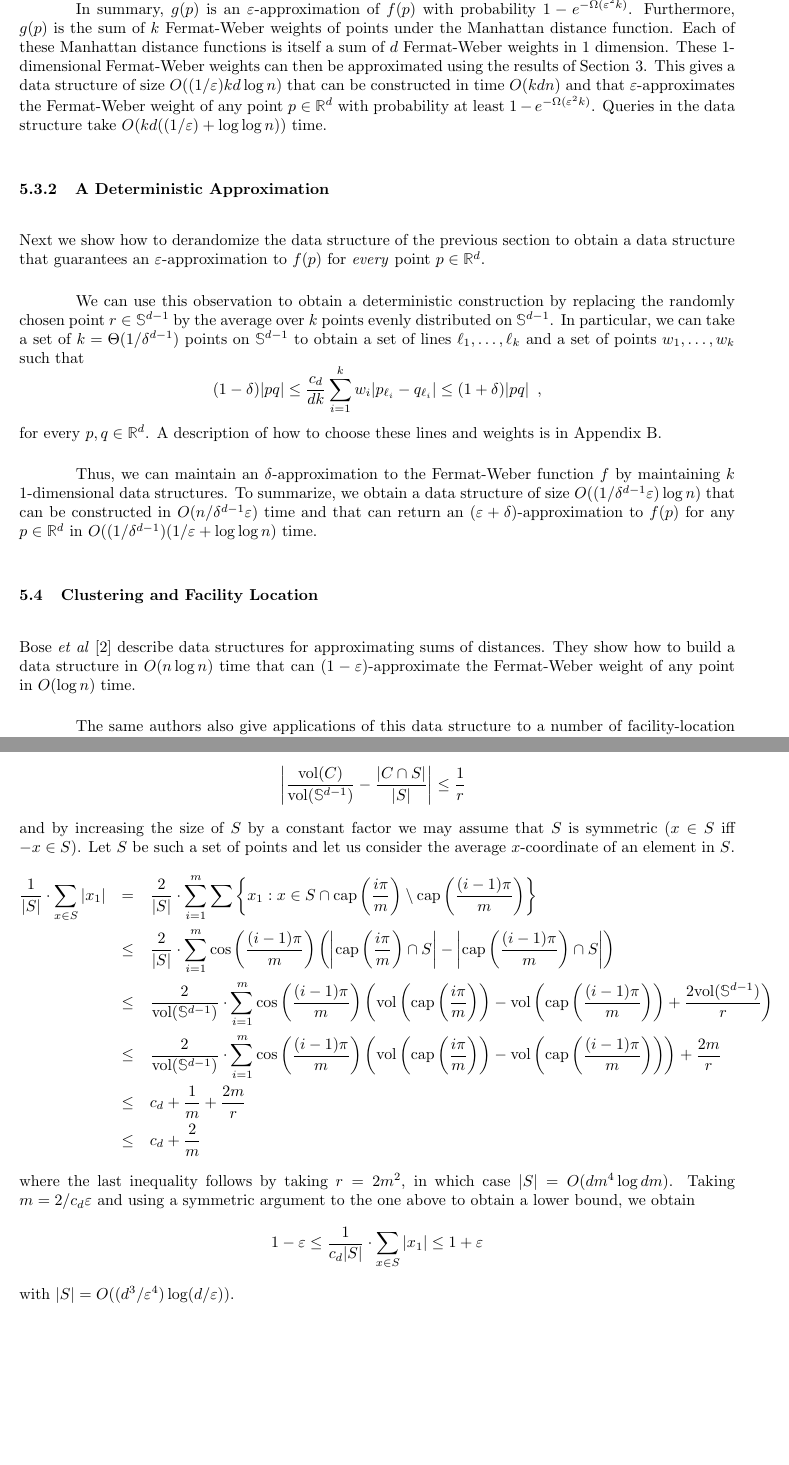
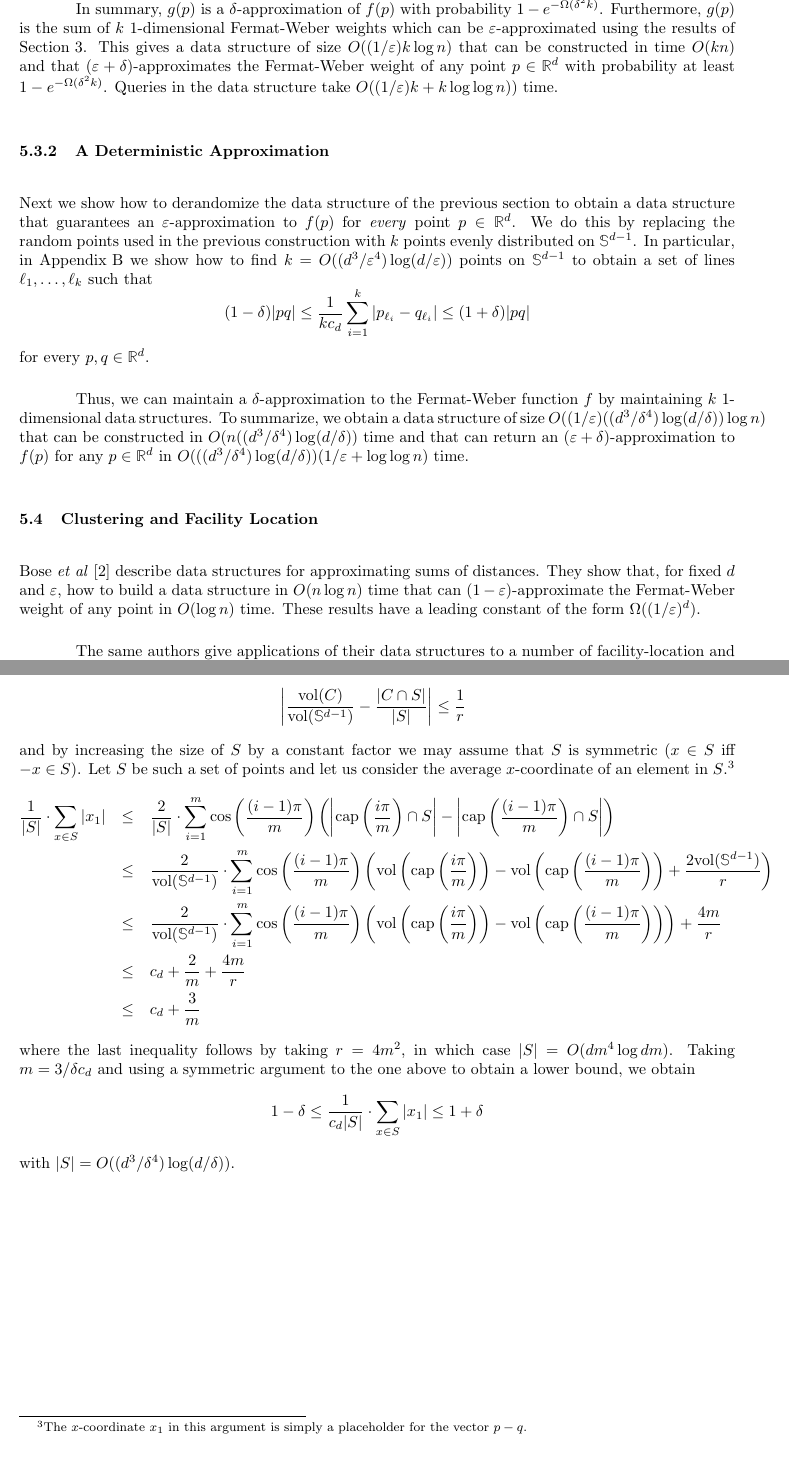
Before and after one commit to patmorin/research, a LaTeX document (curves/curves.tex): two parts of pages 9 and 12 of 12, joined at a grey line, cut so that both start at the same text, the shorter picture padded with empty space. Compiled offline with pdfLaTeX.

Commit message:
Small fixes to the proof
git-svn-id: svn+ssh://cg.scs.carleton.ca/home2bak/morin/svn/morin/research@92 5be251f9-39fa-0310-add1-aa46062ecbcd

```diff
--- a/curves/curves.tex
+++ b/curves/curves.tex
@@ -476,17 +476,15 @@ $
 result.
 \end{proof}
 
-In summary, $g(p)$ is an $\eps$-approximation of $f(p)$ with
-probability $1-e^{-\Omega(\eps^2k)}$.  Furthermore, $g(p)$ is the sum
-of $k$ Fermat-Weber weights of points under the Manhattan distance
-function.  Each of these Manhattan distance functions is itself a sum
-of $d$ Fermat-Weber weights in 1 dimension.  These 1-dimensional
-Fermat-Weber weights can then be approximated using the results of
-\secref{ds}.  This gives a data structure of size $O((1/\eps)kd\log
-n)$ that can be constructed in time $O(kdn)$ and that
-$\eps$-approximates the Fermat-Weber weight of any point
-$p\in\mathbb{R}^d$ with probability at least $1-e^{-\Omega(\eps^2k)}$.
-Queries in the data structure take $O(kd((1/\eps)+\log\log n))$ time.
+In summary, $g(p)$ is a $\delta$-approximation of $f(p)$ with
+probability $1-e^{-\Omega(\delta^2k)}$.  Furthermore, $g(p)$ is the
+sum of $k$ 1-dimensional Fermat-Weber weights which can be
+$\eps$-approximated using the results of \secref{ds}.  This gives a
+data structure of size $O((1/\eps)k\log n)$ that can be constructed in
+time $O(kn)$ and that $(\eps+\delta)$-approximates the Fermat-Weber
+weight of any point $p\in\mathbb{R}^d$ with probability at least
+$1-e^{-\Omega(\delta^2k)}$.  Queries in the data structure take
+$O((1/\eps)k+k\log\log n))$ time.
 
 
 \subsubsection{A Deterministic Approximation}
@@ -496,36 +494,34 @@ Next we show how to derandomize the data structure of the previous
 section to obtain a data structure that guarantees an
 $\eps$-approximation to $f(p)$ for \emph{every} point
 $p\in\mathbb{R}^d$.
+We do this by replacing the random points used in the previous
+construction with
+$k$ points evenly distributed on $\mathbb{S}^{d-1}$.  In particular,
+in \appref{pat} we show how to find
+$k=O((d^3/\eps^4)\log (d/\eps))$ points on $\mathbb{S}^{d-1}$
+to obtain a set of lines $\ell_1,\ldots,\ell_k$ such that
+\[
+      (1-\delta)|pq|\le \frac{1}{kc_d} \sum_{i=1}^k |p_{\ell_i}-q_{\ell_i}|
+      \le (1+\delta)|pq|
+\]
+for every $p,q\in\mathbb{R}^d$.
 
-
-We can use this observation to obtain a deterministic construction by
-replacing the randomly chosen point $r\in \mathbb{S}^{d-1}$ by the average over
-$k$ points evenly distributed on $\mathbb{S}^{d-1}$.  In particular, we can
-take a set of $k=\Theta(1/\delta^{d-1})$ points on $\mathbb{S}^{d-1}$
-to obtain a set of lines $\ell_1,\ldots,\ell_k$ and a set of points
-$w_1,\ldots,w_k$ such that
-\[
-      (1-\delta)|pq|\le \frac{c_d}{dk} \sum_{i=1}^k w_i|p_{\ell_i}-q_{\ell_i}|
-      \le (1+\delta)|pq| \enspace ,
-\]
-for every $p,q\in\mathbb{R}^d$.  A description of how to choose these
-lines and weights
-is in \appref{pat}.
-
-Thus, we can maintain an $\delta$-approximation to the Fermat-Weber
+Thus, we can maintain a $\delta$-approximation to the Fermat-Weber
 function $f$ by maintaining $k$ 1-dimensional data structures.  To
 summarize, we obtain a data structure of size
-$O((1/\delta^{d-1}\eps)\log n)$ that can be constructed in
-$O(n/\delta^{d-1}\eps)$ time and that can return an
+$O((1/\eps)((d^3/\delta^{4})\log(d/\delta))\log n)$ that can be constructed in
+$O(n((d^3/\delta^4)\log(d/\delta))$ time and that can return an
 $(\eps+\delta)$-approximation to $f(p)$ for any $p\in\mathbb{R}^d$ in
-$O((1/\delta^{d-1})(1/\eps + \log\log n)$ time.
+$O(((d^3/\delta^{4})\log (d/\delta))(1/\eps + \log\log n)$ time.
 
 \subsection{Clustering and Facility Location}
 
 Bose \etal\ \cite{bmm02} describe data structures for approximating
-sums of distances.  They show how to build a data structure in
-$O(n\log n)$ time that can $(1-\eps)$-approximate the Fermat-Weber
-weight of any point in $O(\log n)$ time.
+sums of distances.  They show that, for fixed $d$ and $\eps$, how to
+build a data structure in $O(n\log n)$ time that can
+$(1-\eps)$-approximate the Fermat-Weber weight of any point in $O(\log
+n)$ time.  These results have a leading constant of the form
+$\Omega((1/\eps)^d)$.
 
-The same authors also give applications of this data structure to a
-number of facility-location and clustering problems, including
+The same authors give applications of their data structures to a number
+of facility-location and clustering problems, including evaluation of
@@ -735,17 +731,17 @@ $x$-coordinate of an element in $S$.
            \left(
              \area\left(\ccap\left(\frac{i\pi}{m}\right)\right) -
              \area\left(\ccap\left(\frac{(i-1)\pi}{m}\right)\right)
-           \right) + \frac{2m}{r} \\
-  & \le & c_d + \frac{1}{m} + \frac{2m}{r} \\
-  & \le & c_d + \frac{2}{m}
+           \right) + \frac{4m}{r} \\
+  & \le & c_d + \frac{2}{m} + \frac{4m}{r} \\
+  & \le & c_d + \frac{3}{m}
 \end{eqnarray*}
-where the last inequality follows by taking $r=2m^2$, in which case
-$|S|=O(dm^4\log dm)$.  Taking $m=2/c_d\eps$ and using a symmetric
+where the last inequality follows by taking $r=4m^2$, in which case
+$|S|=O(dm^4\log dm)$.  Taking $m=3/\delta c_d$ and using a symmetric
 argument to the one above to obtain a lower bound, we obtain
 \[
-  1-\eps \le \frac{1}{c_d|S|}\cdot\sum_{x\in S}|x_1| \le 1 + \eps
+  1-\delta \le \frac{1}{c_d|S|}\cdot\sum_{x\in S}|x_1| \le 1 + \delta
 \]
-with $|S|=O((d^3/\eps^4)\log(d/\eps))$.
+with $|S|=O((d^3/\delta^4)\log(d/\delta))$.
 
 
 
```
Also changed, not shown: curves/curves.tex (54 more changed lines).
